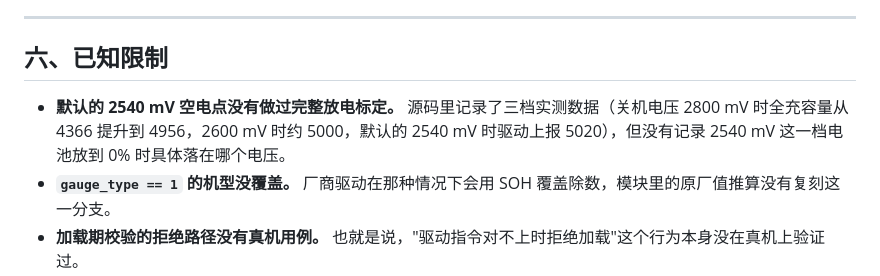
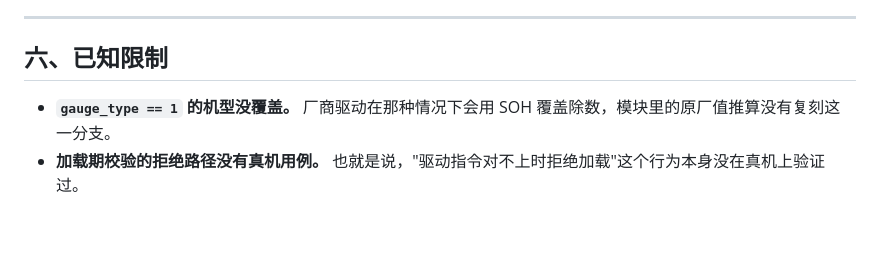
Before and after one commit to aapplle/op13-battery-unlock, a Markdown page: README.md, the part around the change. Rendered like a GitHub page; blank space fills up the shorter version.

Commit message:
删除了错误描述
README 与项目文档里「默认 2540 mV 空电点没有做过完整放电标定」这条限制不成立：
已用第三方检测软件记录全程电压曲线做过实测。相应条目从两份文档中删除。

```diff
--- a/README.md
+++ b/README.md
@@ -107,7 +107,6 @@ ADSP 终止电压 = 关机电压 − max(0, 3060 − 关机电压)
 
 ## 六、已知限制
 
-- **默认的 2540 mV 空电点没有做过完整放电标定。** 源码里记录了三档实测数据（关机电压 2800 mV 时全充容量从 4366 提升到 4956，2600 mV 时约 5000，默认的 2540 mV 时驱动上报 5020），但没有记录 2540 mV 这一档电池放到 0% 时具体落在哪个电压。
 - **`gauge_type == 1` 的机型没覆盖。** 厂商驱动在那种情况下会用 SOH 覆盖除数，模块里的原厂值推算没有复刻这一分支。
 - **加载期校验的拒绝路径没有真机用例。** 也就是说，"驱动指令对不上时拒绝加载"这个行为本身没在真机上验证过。
 - **profile 切换的降级路径没有真机用例。** 没匹配到 profile 时模块只注册显示相关的挂钩，这条路径也没在真机上跑过。
```
Also changed, not shown: 项目文档.md (+4 -5 lines).
